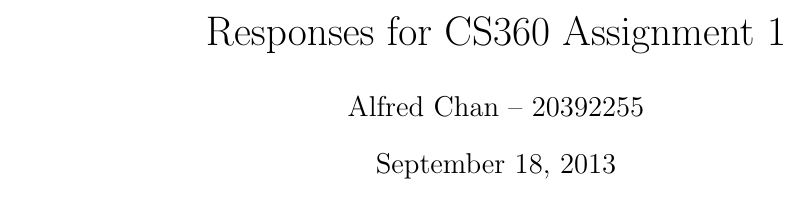
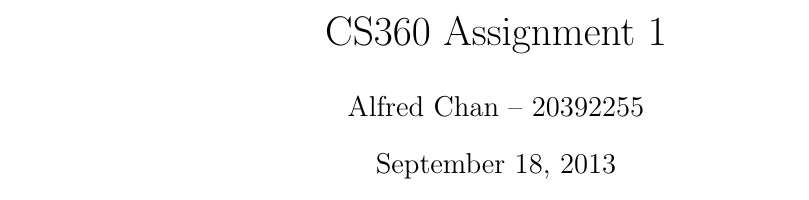
Before and after one commit to achankf/CS360, a LaTeX document (a01/a01.tex): part of the page, cut so that both start at the same text. Compiled offline with pdfLaTeX.

Commit message:
completed most of a01

```diff
--- a/a01/a01.tex
+++ b/a01/a01.tex
@@ -8,7 +8,7 @@
 \usepackage{pdfpages}
 \usepackage{../thm}
 \usepackage[left=2cm,top=2cm,right=2cm]{geometry}
-\title{Responses for CS360 Assignment 1}
+\title{CS360 Assignment 1}
 \author{Alfred Chan -- 20392255}
 
 \begin{document}
```
Also changed, not shown: 5 other files.
